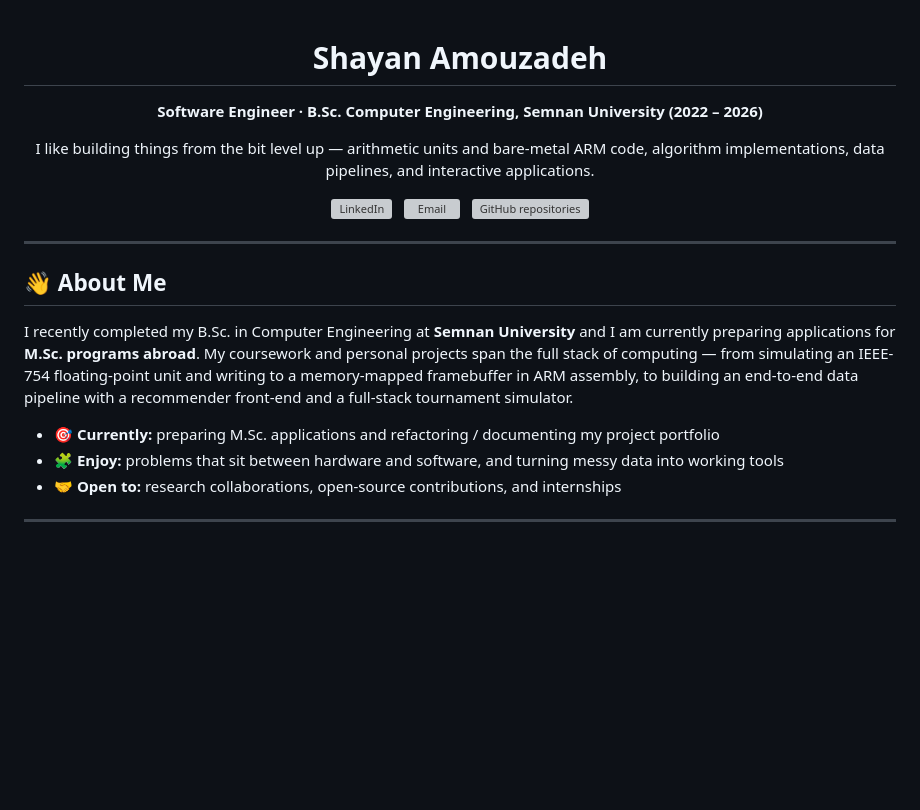
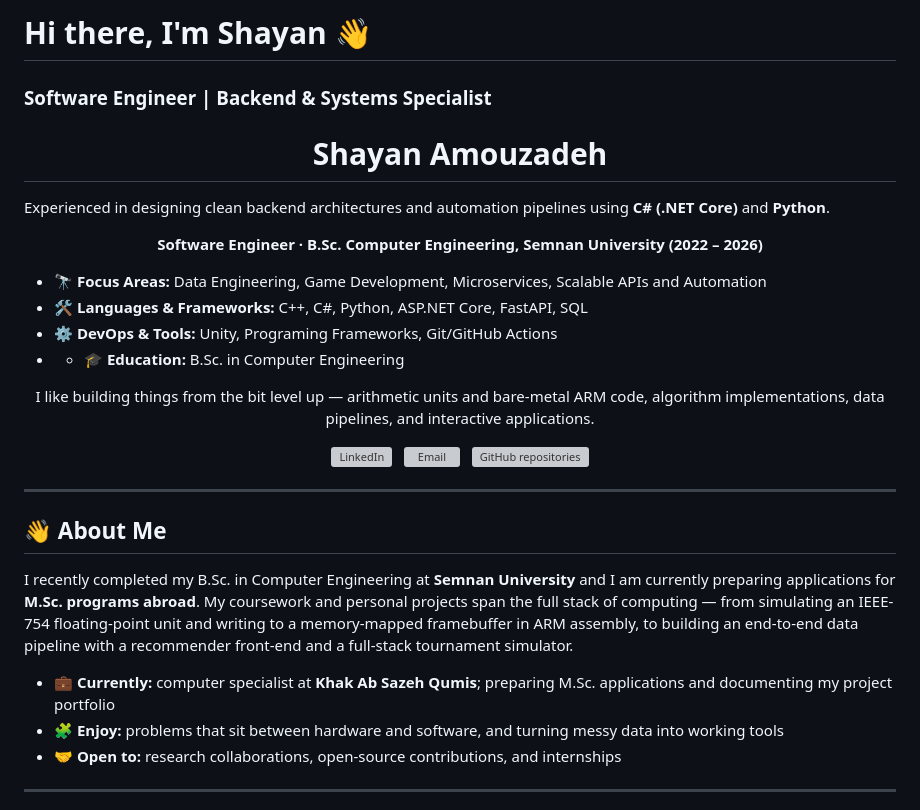
Before and after one commit to Shayan-Amz/Shayan-Amz, a Markdown page: README.md, the part around one of its changes. GitHub-like rendering; blank space fills up the shorter version; grey boxes are pictures that could not be loaded.

```diff
--- a/README.md
+++ b/README.md
@@ -1,9 +1,16 @@
+# Hi there, I'm Shayan 👋
+### Software Engineer | Backend & Systems Specialist
 <h1 align="center">Shayan Amouzadeh</h1>
 
+Experienced in designing clean backend architectures and automation pipelines using **C# (.NET Core)** and **Python**.
 <p align="center">
   <b>Software Engineer · B.Sc. Computer Engineering, Semnan University (2022 – 2026)</b>
 </p>
 
+- 🔭 **Focus Areas:** Data Engineering, Game Development, Microservices, Scalable APIs and Automation
+- 🛠️ **Languages & Frameworks:** C++, C#, Python, ASP.NET Core, FastAPI, SQL
+- ⚙️ **DevOps & Tools:** Unity, Programing Frameworks, Git/GitHub Actions
+- - 🎓 **Education:** B.Sc. in Computer Engineering
 <p align="center">
   I like building things from the bit level up — arithmetic units and bare-metal ARM code,
   algorithm implementations, data pipelines, and interactive applications.
@@ -25,7 +32,7 @@ the full stack of computing — from simulating an IEEE-754 floating-point unit
 memory-mapped framebuffer in ARM assembly, to building an end-to-end data pipeline with a
 recommender front-end and a full-stack tournament simulator.
 
-- 🎯 **Currently:** preparing M.Sc. applications and refactoring / documenting my project portfolio
+- 💼 **Currently:** computer specialist at **Khak Ab Sazeh Qumis**; preparing M.Sc. applications and documenting my project portfolio
 - 🧩 **Enjoy:** problems that sit between hardware and software, and turning messy data into working tools
 - 🤝 **Open to:** research collaborations, open-source contributions, and internships
 
```
Also changed, not shown: other parts of README.md (+46 -4 lines).
